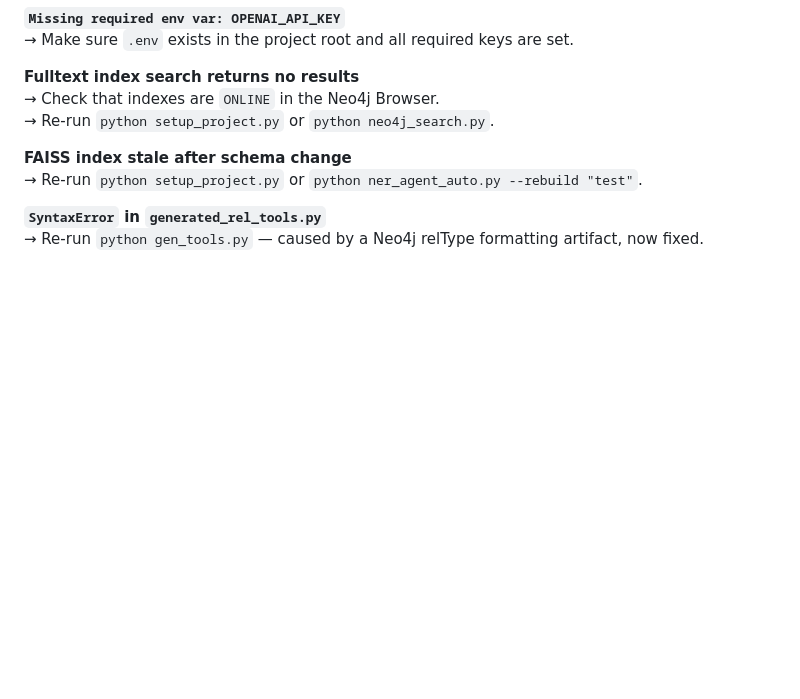
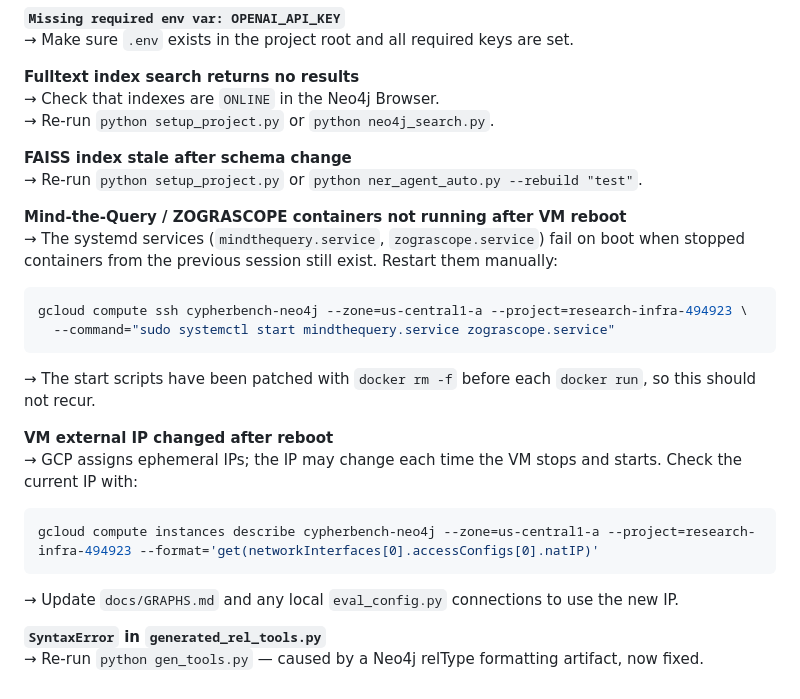
Before and after one commit to receive2/text2cypher_agent, a Markdown page: README.md, the part around the change. Rendered like a GitHub page; blank space fills up the shorter version.

````diff
--- a/README.md
+++ b/README.md
@@ -635,5 +635,20 @@ If you prefer to run each step individually or need to debug a specific stage:
 **FAISS index stale after schema change**
 → Re-run `python setup_project.py` or `python ner_agent_auto.py --rebuild "test"`.
 
+**Mind-the-Query / ZOGRASCOPE containers not running after VM reboot**
+→ The systemd services (`mindthequery.service`, `zograscope.service`) fail on boot when stopped containers from the previous session still exist. Restart them manually:
+```bash
+gcloud compute ssh cypherbench-neo4j --zone=us-central1-a --project=research-infra-494923 \
+  --command="sudo systemctl start mindthequery.service zograscope.service"
+```
+→ The start scripts have been patched with `docker rm -f` before each `docker run`, so this should not recur.
+
+**VM external IP changed after reboot**
+→ GCP assigns ephemeral IPs; the IP may change each time the VM stops and starts. Check the current IP with:
+```bash
+gcloud compute instances describe cypherbench-neo4j --zone=us-central1-a --project=research-infra-494923 --format='get(networkInterfaces[0].accessConfigs[0].natIP)'
+```
+→ Update `docs/GRAPHS.md` and any local `eval_config.py` connections to use the new IP.
+
 **`SyntaxError` in `generated_rel_tools.py`**
 → Re-run `python gen_tools.py` — caused by a Neo4j relType formatting artifact, now fixed.
````
Also changed, not shown: docs/DEPLOY_LOG.md (+1 -1 lines), docs/GRAPHS.md (+40 -40 lines).
